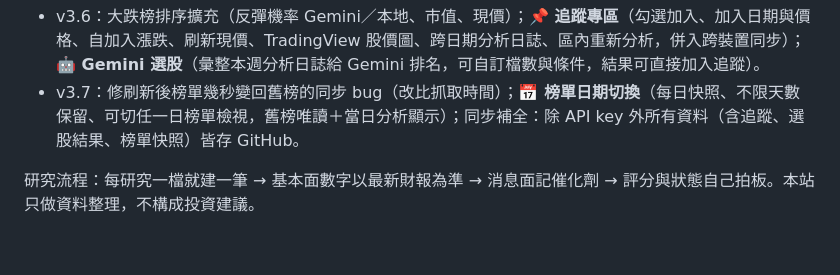
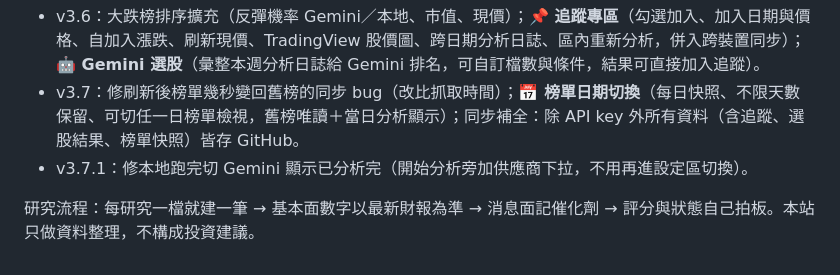
Before and after one commit to hebe2234/stock-research, a Markdown page: README.md, the part around the change. Drawn GitHub-style.

Commit message:
v3.7.1: 開始分析旁加供應商下拉，修本地跑完切Gemini顯示已分析完

```diff
--- a/README.md
+++ b/README.md
@@ -17,5 +17,6 @@
 - v3.x：跨裝置同步改走私人 GitHub repo（data.json）；本地模式新聞升級 Tavily；分析 prompt 加日期／誠實／查證規則；結果管理（清空重跑）、反彈機率配色、摺疊設定群組。
 - v3.6：大跌榜排序擴充（反彈機率 Gemini／本地、市值、現價）；**📌 追蹤專區**（勾選加入、加入日期與價格、自加入漲跌、刷新現價、TradingView 股價圖、跨日期分析日誌、區內重新分析，併入跨裝置同步）；**🤖 Gemini 選股**（彙整本週分析日誌給 Gemini 排名，可自訂檔數與條件，結果可直接加入追蹤）。
 - v3.7：修刷新後榜單幾秒變回舊榜的同步 bug（改比抓取時間）；**📅 榜單日期切換**（每日快照、不限天數保留、可切任一日榜單檢視，舊榜唯讀＋當日分析顯示）；同步補全：除 API key 外所有資料（含追蹤、選股結果、榜單快照）皆存 GitHub。
+- v3.7.1：修本地跑完切 Gemini 顯示已分析完（開始分析旁加供應商下拉，不用再進設定區切換）。
 
 研究流程：每研究一檔就建一筆 → 基本面數字以最新財報為準 → 消息面記催化劑 → 評分與狀態自己拍板。本站只做資料整理，不構成投資建議。
```
